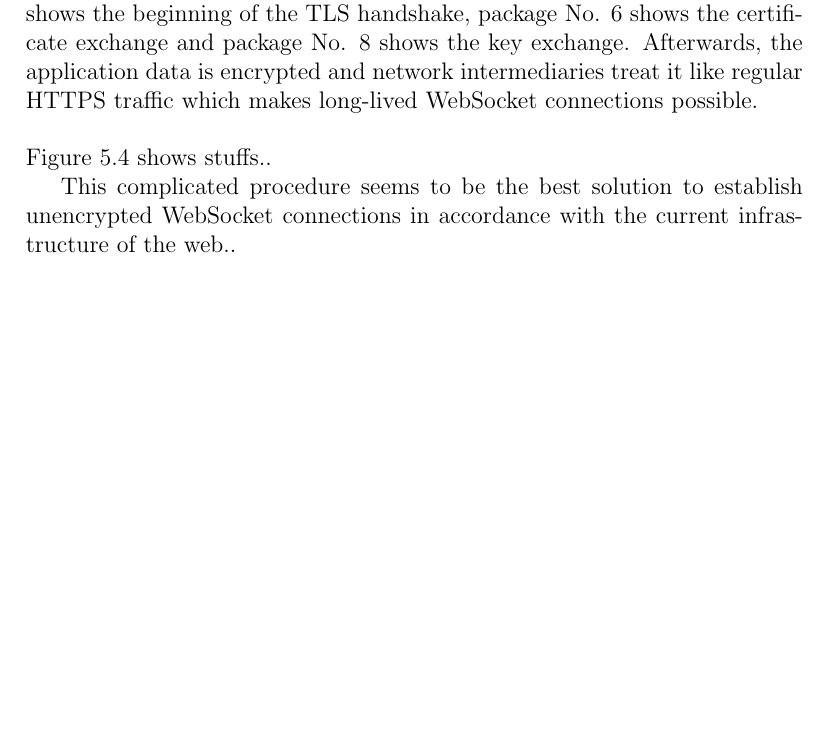
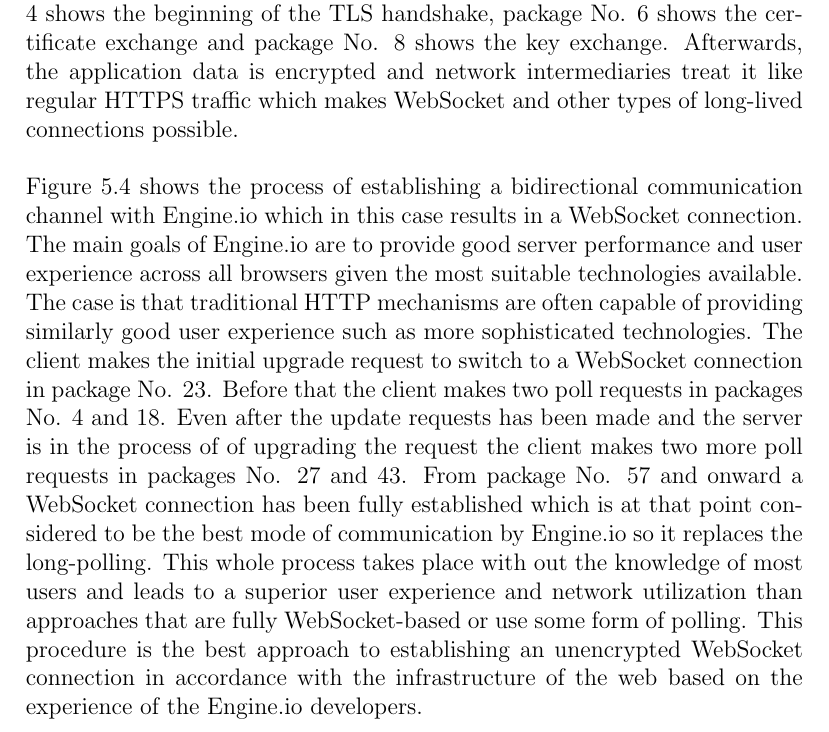
Before and after one commit to abjarnason/thesis, a LaTeX thesis (thesis.tex, which reads 5containerizedWebSocketInfrastructure.tex): part of page 34 of 39 before the commit and part of page 34 of 40 after it, cut so that both start at the same text, the shorter picture padded with empty space. Compiled offline with pdfLaTeX.

Commit message:
deployment considerations

```diff
--- a/5containerizedWebSocketInfrastructure.tex
+++ b/5containerizedWebSocketInfrastructure.tex
@@ -53,11 +53,10 @@
 \end{figure}
 
 \noindent
-Connection establishment using \texttt{wss://} is largely hidden from network tools like can be seen in figure~\ref{fig:wssTraffic}. This is the reason WebSocket traffic over TLS is more likely to succeed than unencrypted WebSocket traffic. Package No. 4 shows the beginning of the TLS handshake, package No. 6 shows the certificate exchange and package No. 8 shows the key exchange. Afterwards, the application data is encrypted and network intermediaries treat it like regular HTTPS traffic which makes long-lived WebSocket connections possible.
+Connection establishment using \texttt{wss://} is largely hidden from network tools like can be seen in figure~\ref{fig:wssTraffic}. This is the reason WebSocket traffic over TLS is more likely to succeed than unencrypted WebSocket traffic. Package No. 4 shows the beginning of the TLS handshake, package No. 6 shows the certificate exchange and package No. 8 shows the key exchange. Afterwards, the application data is encrypted and network intermediaries treat it like regular HTTPS traffic which makes WebSocket and other types of long-lived connections possible.
 \\ \\
-Figure~\ref{fig:engineioTraffic} shows stuffs..
+Figure~\ref{fig:engineioTraffic} shows the process of establishing a bidirectional communication channel with Engine.io which in this case results in a WebSocket connection. The main goals of Engine.io are to provide good server performance and user experience across all browsers given the most suitable technologies available. The case is that traditional HTTP mechanisms are often capable of providing similarly good user experience such as more sophisticated technologies. The client makes the initial upgrade request to switch to a WebSocket connection in package No. 23. Before that the client makes two poll requests in packages No. 4 and 18. Even after the update requests has been made and the server is in the process of of upgrading the request the client makes two more poll requests in packages No. 27 and 43. From package No. 57 and onward a WebSocket connection has been fully established which is at that point considered to be the best mode of communication by Engine.io so it replaces the long-polling. This whole process takes place with out the knowledge of most users and leads to a superior user experience and network utilization than approaches that are fully WebSocket-based or use some form of polling. This procedure is the best approach to establishing an unencrypted WebSocket connection in accordance with the infrastructure of the web based on the experience of the Engine.io developers.
 
-This complicated procedure seems to be the best solution to establish unencrypted WebSocket connections in accordance with the current infrastructure of the web..
 \newpage
 \begin{figure}[h!]
 	\centering
```
Also changed, not shown: 5containerizedWebSocketInfrastructure.tex (2 more changed lines).
